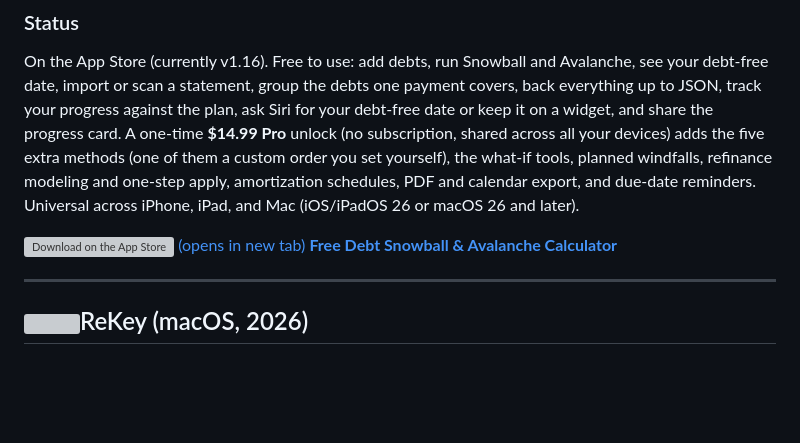
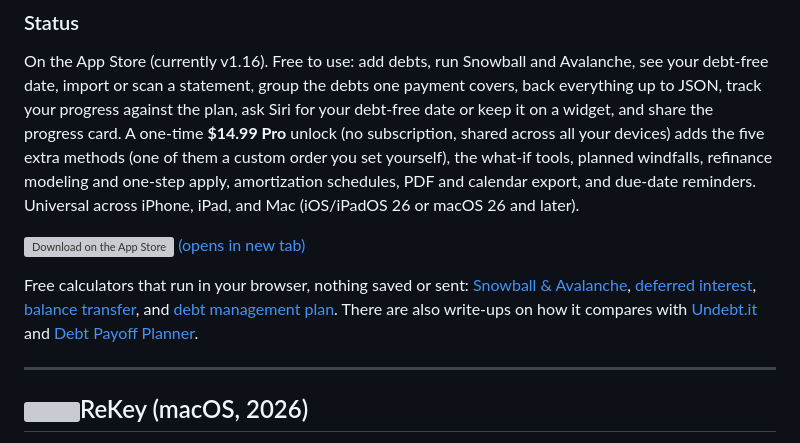
Before and after one commit to smandable/seanmandable.me, a Markdown page: src/projects.md, the part around the change. Rendered like a GitHub page; blank space fills up the shorter version; grey boxes are pictures that could not be loaded.

Commit message:
Projects: link all four Debt Descent calculators and both comparison pages

```diff
--- a/src/projects.md
+++ b/src/projects.md
@@ -58,8 +58,9 @@ On the App Store (currently v1.16). Free to use: add debts, run Snowball and Ava
 
 <p style="display:flex;align-items:center;flex-wrap:wrap;gap:10px 18px;">
 <a href="https://apps.apple.com/us/app/debt-descent-payoff-planner/id6785269702" target="_blank" rel="noopener noreferrer" style="display:inline-block;"><img src="https://toolbox.marketingtools.apple.com/api/v2/badges/download-on-the-app-store/black/en-us" alt="Download on the App Store" width="132" height="44" style="height:44px;width:auto;margin:0;" loading="lazy" /><span class="sr-only"> (opens in new tab)</span></a>
-<strong><a href="/debt-descent/calculator">Free Debt Snowball &amp; Avalanche Calculator</a></strong>
 </p>
+
+Free calculators that run in your browser, nothing saved or sent: [Snowball & Avalanche](/debt-descent/calculator), [deferred interest](/debt-descent/deferred-interest-calculator), [balance transfer](/debt-descent/balance-transfer-calculator), and [debt management plan](/debt-descent/dmp-calculator). There are also write-ups on how it compares with [Undebt.it](/debt-descent/vs-undebt-it) and [Debt Payoff Planner](/debt-descent/vs-debt-payoff-planner).
 
 ---
 
```
